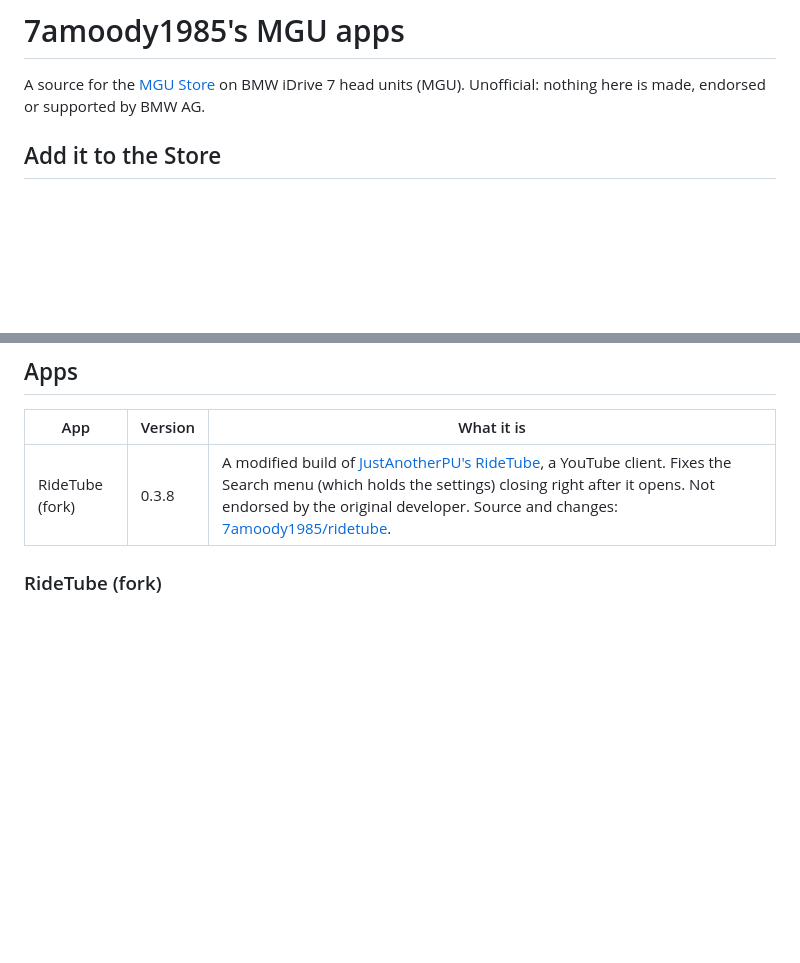
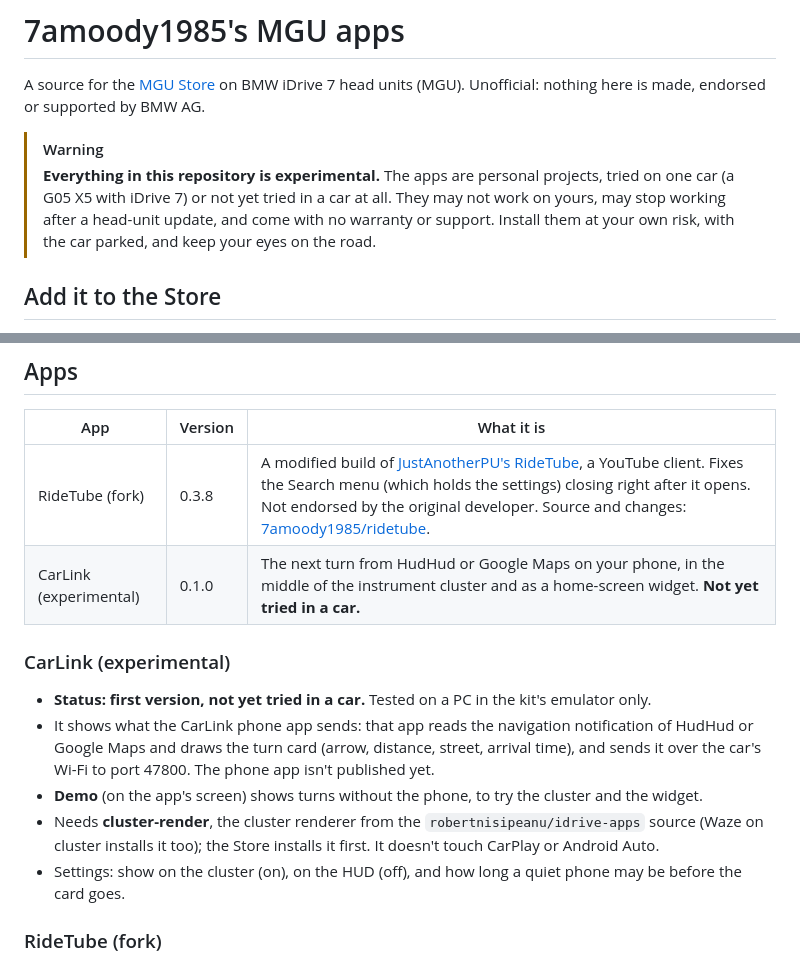
Before and after one commit to 7amoody1985/mgu-apps, a Markdown page: README.md, 2 parts joined by grey strips. GitHub-like rendering; blank space fills up the shorter version.

Commit message:
CarLink (experimental) 0.1.0; README: everything here is experimental
- apps.json: mdq_carlink 0.1.0, the next turn from the phone (HudHud,
  Google Maps) on the instrument cluster and as a home-screen widget;
  requires cluster-render 0.4.0. Package without BMW's oap-sdk.
- README: experimental warning for the whole repository, CarLink in the
  Apps table and its own section
- icons/mdq_carlink.png

Co-Authored-By: Claude Opus 5.5 <noreply@anthropic.com>

```diff
--- a/README.md
+++ b/README.md
@@ -2,6 +2,12 @@
 
 A source for the [MGU Store](https://github.com/robertnisipeanu/mgu-store) on BMW iDrive 7 head units (MGU).
 Unofficial: nothing here is made, endorsed or supported by BMW AG.
+
+> [!WARNING]
+> **Everything in this repository is experimental.** The apps are personal projects, tried on one car (a G05 X5
+> with iDrive 7) or not yet tried in a car at all. They may not work on yours, may stop working after a head-unit
+> update, and come with no warranty or support. Install them at your own risk, with the car parked, and keep
+> your eyes on the road.
 
 ## Add it to the Store
 
@@ -13,6 +19,18 @@ In the Store: **Settings → Add source**, type `7amoody1985/mgu-apps` and pick
 | App | Version | What it is |
 |---|---|---|
 | RideTube (fork) | 0.3.8 | A modified build of [JustAnotherPU's RideTube](https://github.com/JustAnotherPU/ridetube), a YouTube client. Fixes the Search menu (which holds the settings) closing right after it opens. Not endorsed by the original developer. Source and changes: [7amoody1985/ridetube](https://github.com/7amoody1985/ridetube). |
+| CarLink (experimental) | 0.1.0 | The next turn from HudHud or Google Maps on your phone, in the middle of the instrument cluster and as a home-screen widget. **Not yet tried in a car.** |
+
+### CarLink (experimental)
+
+- **Status: first version, not yet tried in a car.** Tested on a PC in the kit's emulator only.
+- It shows what the CarLink phone app sends: that app reads the navigation notification of HudHud or Google
+  Maps and draws the turn card (arrow, distance, street, arrival time), and sends it over the car's Wi-Fi to
+  port 47800. The phone app isn't published yet.
+- **Demo** (on the app's screen) shows turns without the phone, to try the cluster and the widget.
+- Needs **cluster-render**, the cluster renderer from the `robertnisipeanu/idrive-apps` source (Waze on cluster
+  installs it too); the Store installs it first. It doesn't touch CarPlay or Android Auto.
+- Settings: show on the cluster (on), on the HUD (off), and how long a quiet phone may be before the card goes.
 
 ### RideTube (fork)
 
```
Also changed, not shown: icons/mdq_carlink.png (added), 1 other file.
